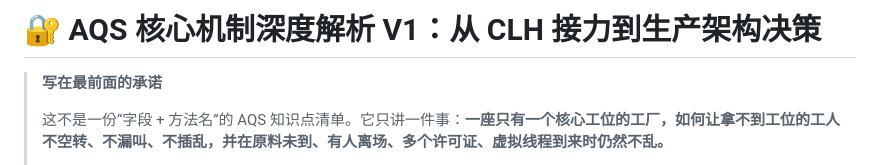
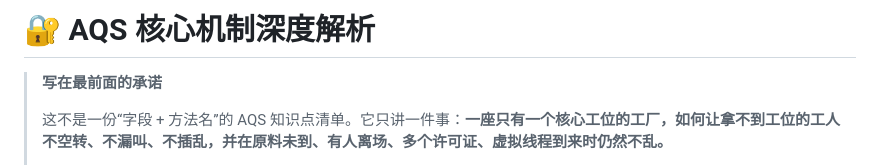
Before and after one commit to imZhiYa/tech-knowledge-docs, a Markdown page: docs/03-concurrency/🔐 AQS 核心机制深度解析.md, the part around the change. Rendered like a GitHub page.

Commit message:
docs(aqs): 标题去版本号 V1 与副标题

```diff
--- a/docs/03-concurrency/🔐 AQS 核心机制深度解析.md
+++ b/docs/03-concurrency/🔐 AQS 核心机制深度解析.md
@@ -1,4 +1,4 @@
-# 🔐 AQS 核心机制深度解析 V1：从 CLH 接力到生产架构决策
+# 🔐 AQS 核心机制深度解析
 
 > **写在最前面的承诺**
 >
```
